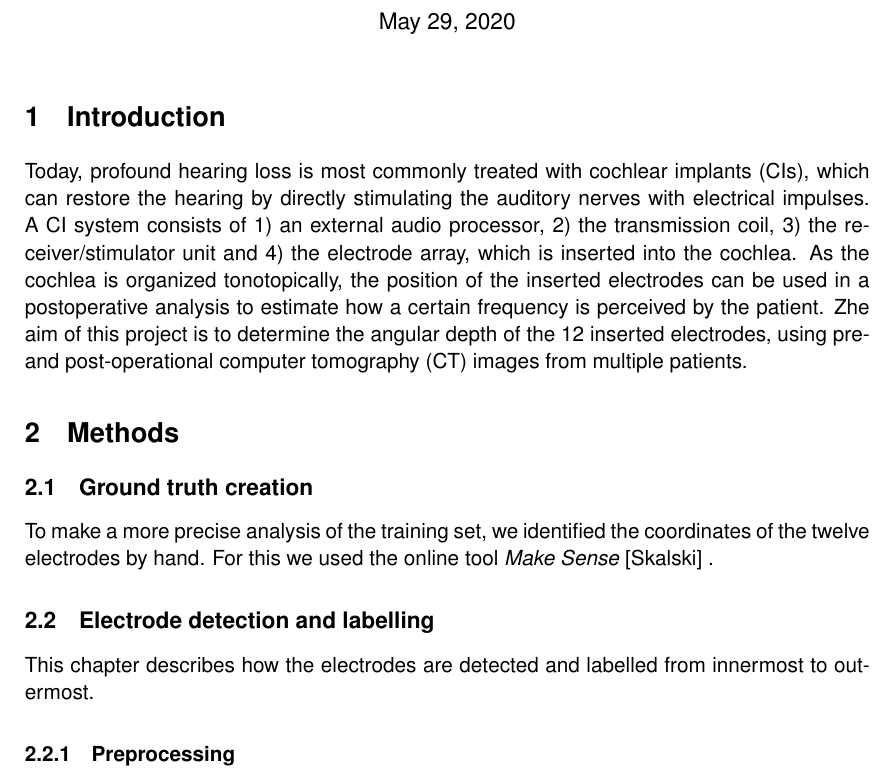
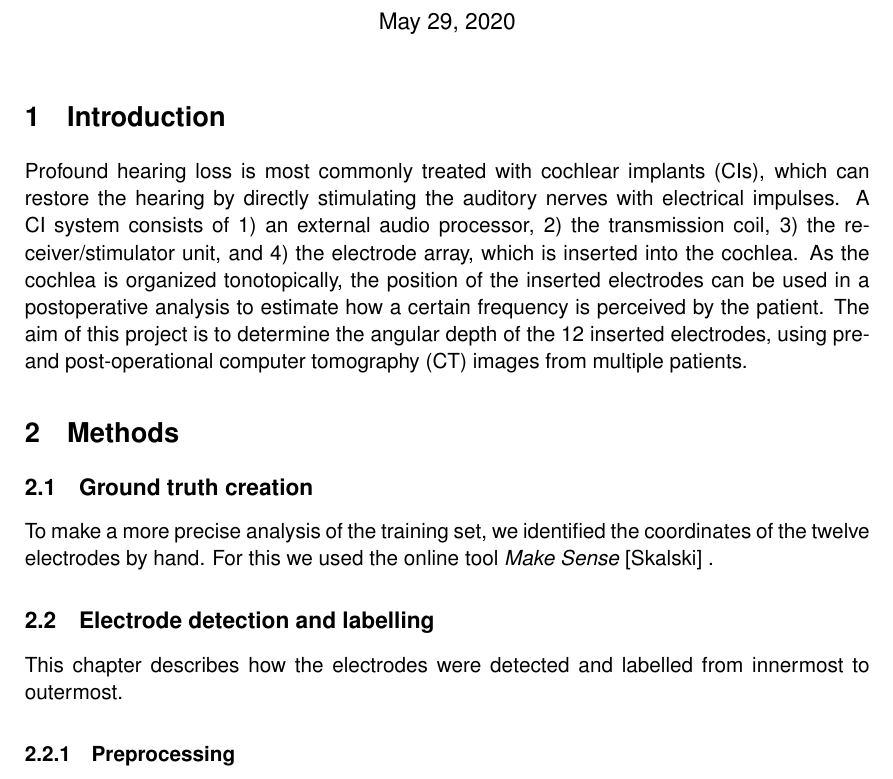
Before and after one commit to hinderling/CIED, a LaTeX document (Cochlea_report_FS20/report.tex): part of page 1 of 8, cut so that both start at the same text. Compiled offline with pdfLaTeX.

Commit message:
changed text

```diff
--- a/Cochlea_report_FS20/report.tex
+++ b/Cochlea_report_FS20/report.tex
@@ -22,12 +22,12 @@
 \begin{document}
 \maketitle
 \section{Introduction}
-Today, profound hearing loss is most commonly treated with cochlear implants (CIs), which can restore the hearing by directly stimulating the auditory nerves with electrical impulses. A CI system consists of 1) an external audio processor, 2) the transmission coil, 3) the receiver/stimulator unit and 4) the electrode array, which is inserted into the cochlea. As the cochlea is organized tonotopically, the position of the inserted electrodes can be used in a postoperative analysis to estimate how a certain frequency is perceived by the patient. Zhe aim of this project is to determine the angular depth of the 12 inserted electrodes, using pre- and post-operational computer tomography (CT) images from multiple patients.
+Profound hearing loss is most commonly treated with cochlear implants (CIs), which can restore the hearing by directly stimulating the auditory nerves with electrical impulses. A CI system consists of 1) an external audio processor, 2) the transmission coil, 3) the receiver/stimulator unit, and 4) the electrode array, which is inserted into the cochlea. As the cochlea is organized tonotopically, the position of the inserted electrodes can be used in a postoperative analysis to estimate how a certain frequency is perceived by the patient. The aim of this project is to determine the angular depth of the 12 inserted electrodes, using pre- and post-operational computer tomography (CT) images from multiple patients.
 
 
 \section{Methods}
 \subsection{Ground truth creation}
 To make a more precise analysis of the training set, we identified the coordinates of the twelve electrodes by hand. For this we used the online tool  \emph{Make Sense} \cite{makesense} .
 \subsection{Electrode detection and labelling}
-This chapter describes how the electrodes are detected and labelled from innermost to outermost.
+This chapter describes how the electrodes were detected and labelled from innermost to outermost.
 \subsubsection{Preprocessing}
```
Also changed, not shown: Cochlea_report_FS20/report.pdf, Cochlea_report_FS20/report.tex (2 more changed lines).
